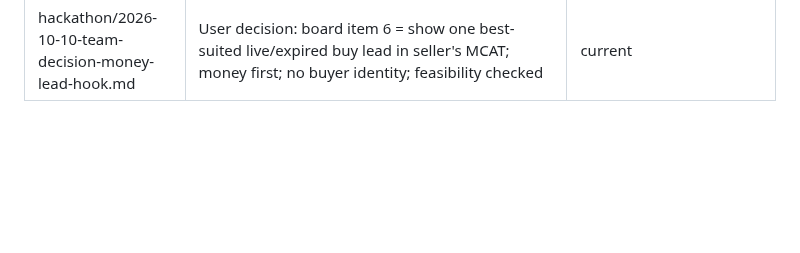
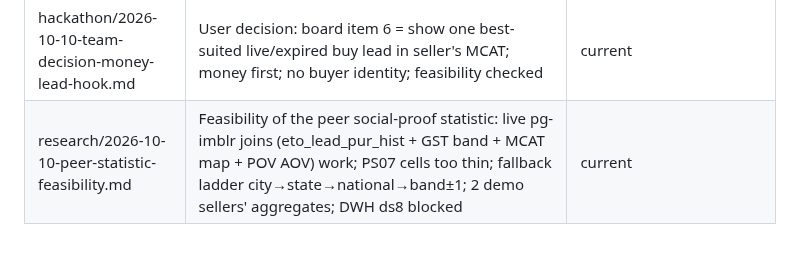
Before and after one commit to risu1139/vani-hackathon, a Markdown page: raw/README.md, the part around the change. Rendered like a GitHub page; blank space fills up the shorter version.

Commit message:
Research: peer statistic feasibility (pg-imblr live, fallback ladder, coverage)

```diff
--- a/raw/README.md
+++ b/raw/README.md
@@ -64,3 +64,4 @@ Status key: **current** = still the basis for the wiki · **reference** = facts
 | research/2026-10-10-roleplay-calls-analysis.md | 5 of 30 'AI Roleplay' recordings transcribed (Sarvam, new key): seller-side meeting calls; NSD profile-gap vs CSD buy-lead/grievance pitch; objections; exec mistakes | current |
 | hackathon/2026-10-10-team-decision-peer-comparison.md | User decision: competitor/social-proof hook only vs peers of same turnover band + similar AOV + MCAT (+city); needs a data-backed peer statistic | current |
 | hackathon/2026-10-10-team-decision-money-lead-hook.md | User decision: board item 6 = show one best-suited live/expired buy lead in seller's MCAT; money first; no buyer identity; feasibility checked | current |
+| research/2026-10-10-peer-statistic-feasibility.md | Feasibility of the peer social-proof statistic: live pg-imblr joins (eto_lead_pur_hist + GST band + MCAT map + POV AOV) work; PS07 cells too thin; fallback ladder city→state→national→band±1; 2 demo sellers' aggregates; DWH ds8 blocked | current |
```
Also changed, not shown: raw/research/2026-10-10-peer-statistic-feasibility.md (added, +134 -0 lines).
